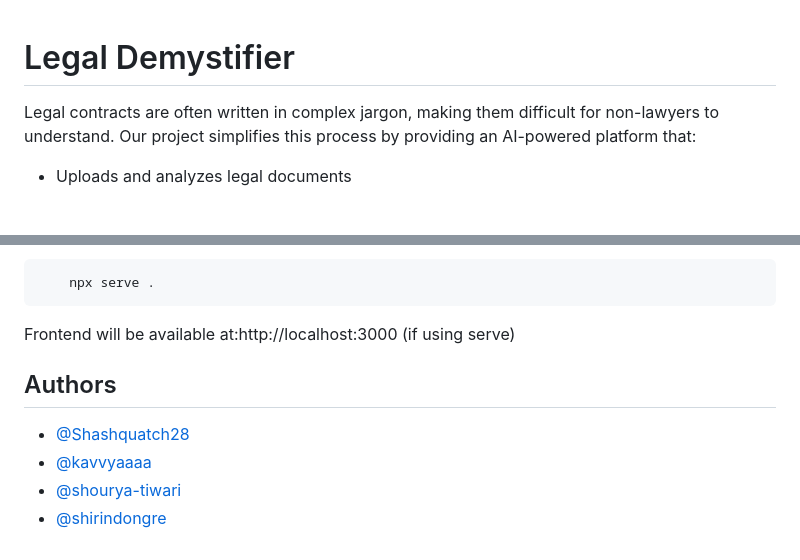
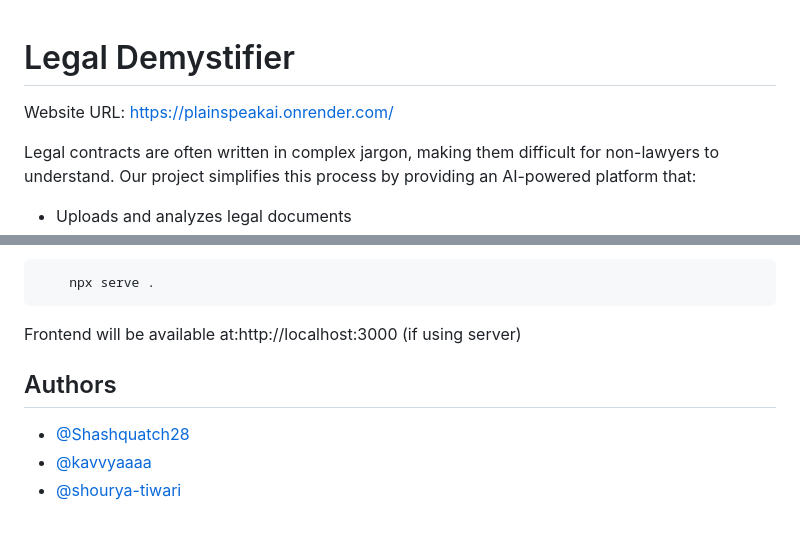
Before and after one commit to Shashquatch28/genx-hackathon-25, a Markdown page: README.md, 2 parts joined by grey strips. GitHub-like rendering; blank space fills up the shorter version.

````diff
--- a/README.md
+++ b/README.md
@@ -1,5 +1,7 @@
 
 # Legal Demystifier
+
+Website URL: https://plainspeakai.onrender.com/
 
 Legal contracts are often written in complex jargon, making them difficult for non-lawyers to understand. Our project simplifies this process by providing an AI-powered platform that:
 
@@ -165,10 +167,9 @@ The backend will run at: http://127.0.0.1:8000
 ```http
     npx serve .
 ```
-Frontend will be available at:http://localhost:3000 (if using serve)
+Frontend will be available at:http://localhost:3000 (if using server)
 ## Authors
 
 - [@Shashquatch28](https://github.com/Shashquatch28)
 - [@kavvyaaaa](https://github.com/kavvyaaaa)
 - [@shourya-tiwari](https://github.com/shourya-tiwari)
-- [@shirindongre](https://github.com/shirindongre)
````
